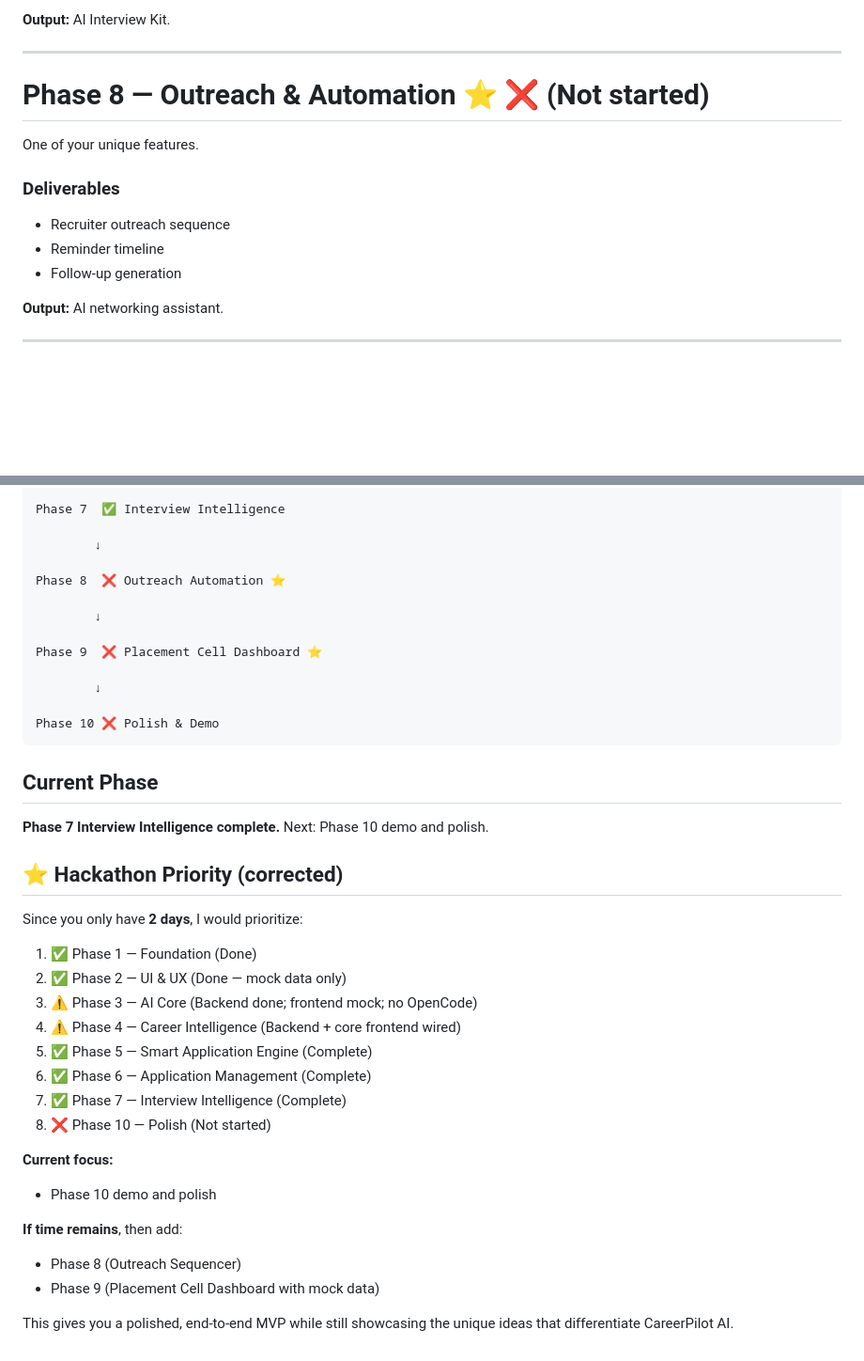
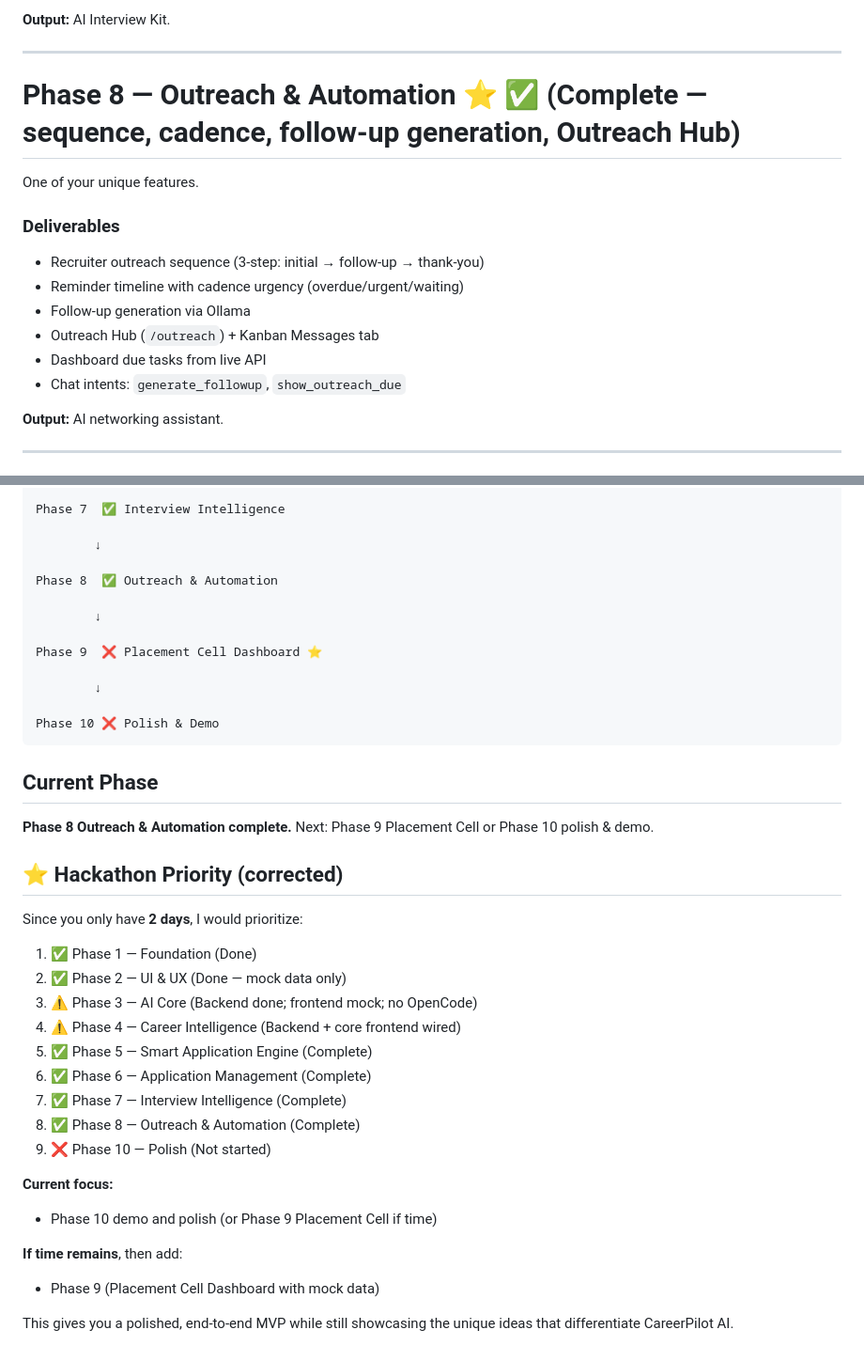
Before and after one commit to bhuwanb23/career_pilot, a Markdown page: phases.md, 2 parts joined by grey strips. Shown at 94% size. Drawn GitHub-style; blank space fills up the shorter version.

Commit message:
docs: mark Phase 8 complete in phases.md
Co-authored-by: Cursor <cursoragent@cursor.com>

```diff
--- a/phases.md
+++ b/phases.md
@@ -127,15 +127,18 @@ This is your hero workflow.
 
 ---
 
-# Phase 8 — Outreach & Automation ⭐ ❌ (Not started)
+# Phase 8 — Outreach & Automation ⭐ ✅ (Complete — sequence, cadence, follow-up generation, Outreach Hub)
 
 One of your unique features.
 
 ### Deliverables
 
-* Recruiter outreach sequence
-* Reminder timeline
-* Follow-up generation
+* Recruiter outreach sequence (3-step: initial → follow-up → thank-you)
+* Reminder timeline with cadence urgency (overdue/urgent/waiting)
+* Follow-up generation via Ollama
+* Outreach Hub (`/outreach`) + Kanban Messages tab
+* Dashboard due tasks from live API
+* Chat intents: `generate_followup`, `show_outreach_due`
 
 **Output:** AI networking assistant.
 
@@ -204,7 +207,7 @@ Phase 7  ✅ Interview Intelligence
 
         ↓
 
-Phase 8  ❌ Outreach Automation ⭐
+Phase 8  ✅ Outreach & Automation
 
         ↓
 
@@ -217,7 +220,7 @@ Phase 10 ❌ Polish & Demo
 
 ## Current Phase
 
-**Phase 7 Interview Intelligence complete.** Next: Phase 10 demo and polish.
+**Phase 8 Outreach & Automation complete.** Next: Phase 9 Placement Cell or Phase 10 polish & demo.
 
 ## ⭐ Hackathon Priority (corrected)
 
@@ -230,15 +233,15 @@ Since you only have **2 days**, I would prioritize:
 5. ✅ Phase 5 — Smart Application Engine (Complete)
 6. ✅ Phase 6 — Application Management (Complete)
 7. ✅ Phase 7 — Interview Intelligence (Complete)
-8. ❌ Phase 10 — Polish (Not started)
+8. ✅ Phase 8 — Outreach & Automation (Complete)
+9. ❌ Phase 10 — Polish (Not started)
 
 **Current focus:**
 
-* Phase 10 demo and polish
+* Phase 10 demo and polish (or Phase 9 Placement Cell if time)
 
 **If time remains**, then add:
 
-* Phase 8 (Outreach Sequencer)
 * Phase 9 (Placement Cell Dashboard with mock data)
 
 This gives you a polished, end-to-end MVP while still showcasing the unique ideas that differentiate CareerPilot AI.
```
